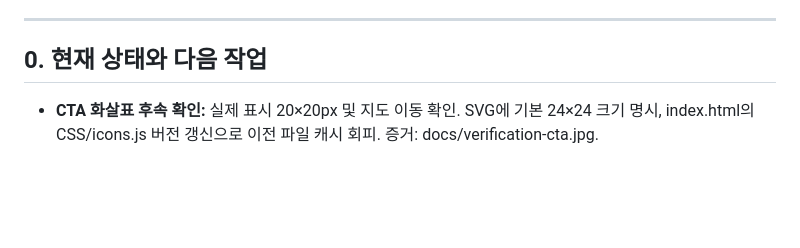
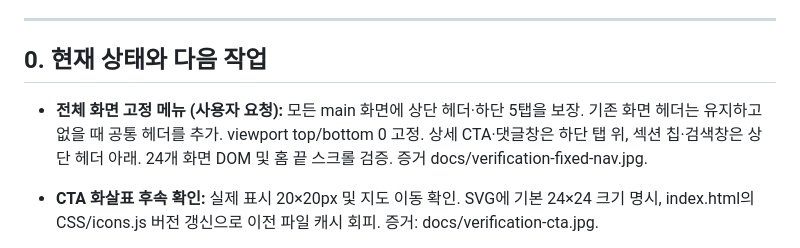
Before and after one commit to sojungatw-dotcom/ieatbusan, a Markdown page: handoff.md, the part around the change. Rendered like a GitHub page; blank space fills up the shorter version.

```diff
--- a/handoff.md
+++ b/handoff.md
@@ -6,6 +6,8 @@
 ---
 
 ## 0. 현재 상태와 다음 작업
+
+- **전체 화면 고정 메뉴 (사용자 요청):** 모든 main 화면에 상단 헤더·하단 5탭을 보장. 기존 화면 헤더는 유지하고 없을 때 공통 헤더를 추가. viewport top/bottom 0 고정. 상세 CTA·댓글창은 하단 탭 위, 섹션 칩·검색창은 상단 헤더 아래. 24개 화면 DOM 및 홈 끝 스크롤 검증. 증거 docs/verification-fixed-nav.jpg.
 
 - **CTA 화살표 후속 확인:** 실제 표시 20×20px 및 지도 이동 확인. SVG에 기본 24×24 크기 명시, index.html의 CSS/icons.js 버전 갱신으로 이전 파일 캐시 회피. 증거: docs/verification-cta.jpg.
 
```
Also changed, not shown: docs/verification.md (+9 -0 lines), docs/verification-fixed-nav.jpg (added), 3 other files.
